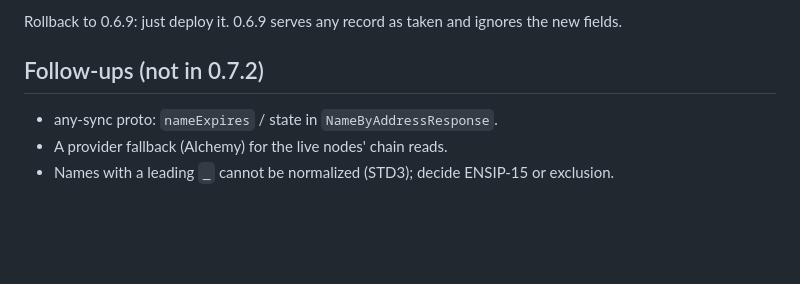
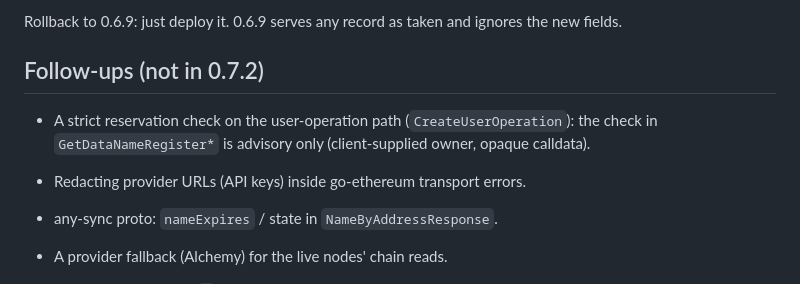
Before and after one commit to anyproto/any-ns-node, a Markdown page: doc/names-reserved-0.7.2.md, the part around the change. Rendered like a GitHub page; blank space fills up the shorter version.

```diff
--- a/doc/names-reserved-0.7.2.md
+++ b/doc/names-reserved-0.7.2.md
@@ -203,6 +203,10 @@ Rollback to 0.6.9: just deploy it. 0.6.9 serves any record as taken and ignores
 
 ## Follow-ups (not in 0.7.2)
 
+- A strict reservation check on the user-operation path (`CreateUserOperation`): the check in
+  `GetDataNameRegister*` is advisory only (client-supplied owner, opaque calldata).
+- Redacting provider URLs (API keys) inside go-ethereum transport errors.
+
 - any-sync proto: `nameExpires` / state in `NameByAddressResponse`.
 - A provider fallback (Alchemy) for the live nodes' chain reads.
 - Names with a leading `_` cannot be normalized (STD3); decide ENSIP-15 or exclusion.
```
Also changed, not shown: README.md (+69 -40 lines).
